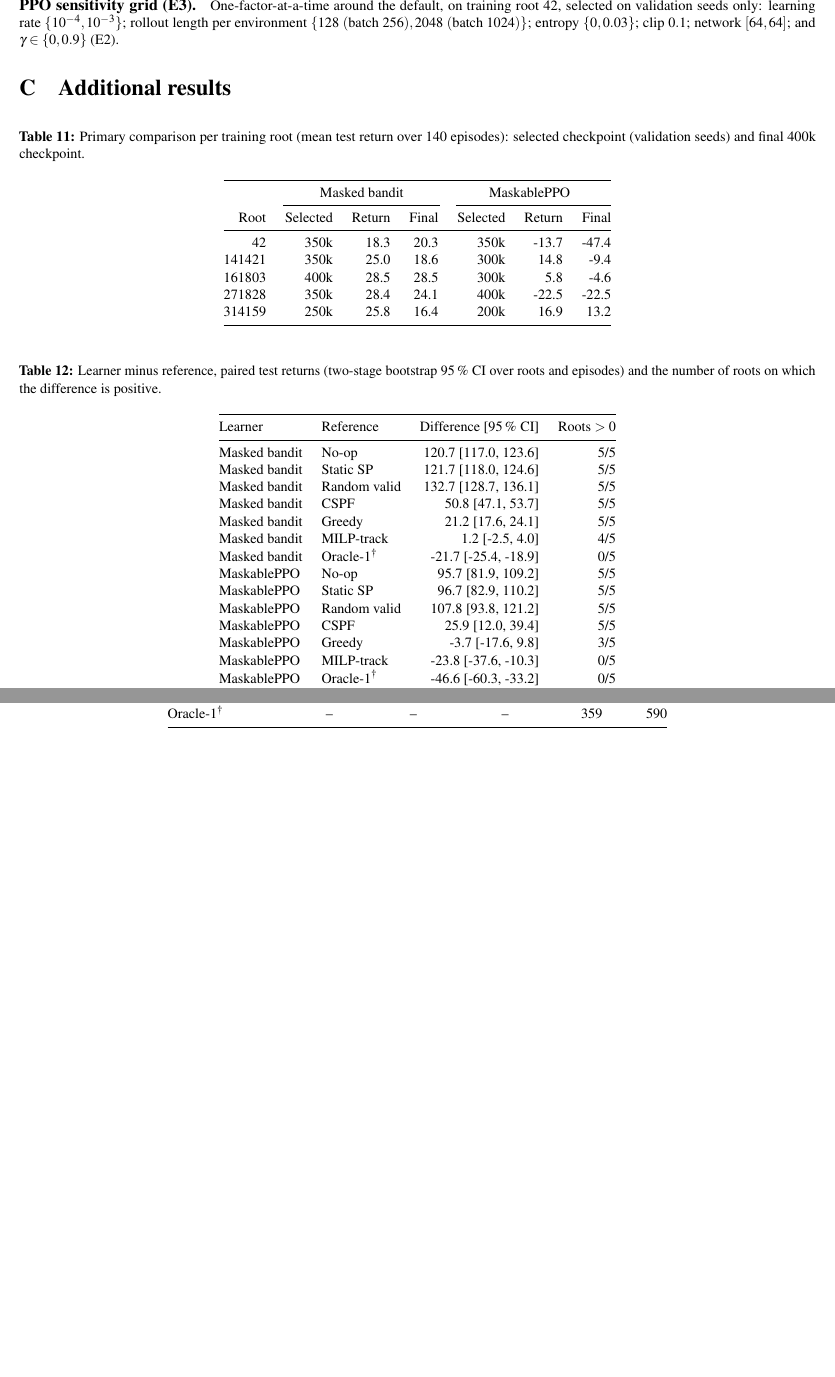
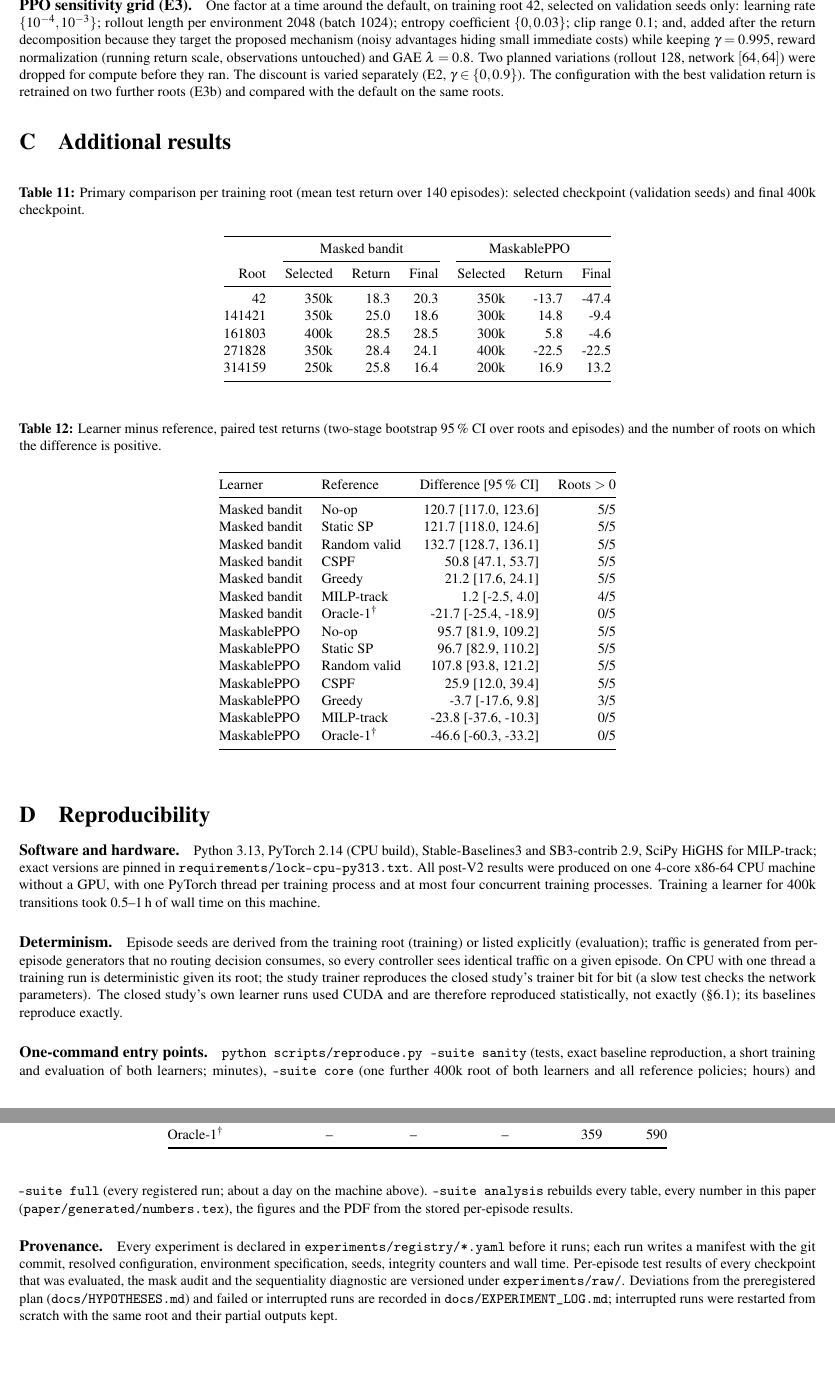
Before and after one commit to ugurefeyigit/rl-in-mpls, a LaTeX paper (paper/main.tex, which reads paper/appendix/hyperparameters.tex, paper/appendix/reproducibility.tex): two parts of pages 14 and 15 of 15, joined at a grey line, cut so that both start at the same text, the shorter picture padded with empty space. Compiled offline with pdfLaTeX.

Commit message:
Preregister E3 selection rule; write reproducibility appendix; update E3 grid description
Co-Authored-By: Claude Opus 5.5 <noreply@anthropic.com>
Claude-Session: https://claude.ai/code/session_018n5SgRGB1EggQfqcrjiwFf

```diff
--- a/paper/appendix/hyperparameters.tex
+++ b/paper/appendix/hyperparameters.tex
@@ -29,4 +29,11 @@ Warm-up & -- & 4{,}096 transitions \\
 default, on training root 42, selected on validation seeds only: learning rate
-$\{10^{-4},10^{-3}\}$; rollout length per environment $\{128\ (\text{batch }256),
-2048\ (\text{batch }1024)\}$; entropy $\{0, 0.03\}$; clip $0.1$; network
-$[64,64]$; and $\gamma\in\{0,0.9\}$ (E2).
+$\{10^{-4},10^{-3}\}$; rollout length per environment 2048 (batch 1024);
+entropy coefficient $\{0, 0.03\}$; clip range $0.1$; and, added after the
+return decomposition because they target the proposed mechanism (noisy
+advantages hiding small immediate costs) while keeping $\gamma=0.995$, reward
+normalization (running return scale, observations untouched) and GAE
+$\lambda=0.8$. Two planned variations (rollout 128, network $[64,64]$) were
+dropped for compute before they ran. The discount is varied separately (E2,
+$\gamma\in\{0,0.9\}$). The configuration with the best validation return is
+retrained on two further roots (E3b) and compared with the default on the same
+roots.
--- a/paper/appendix/reproducibility.tex
+++ b/paper/appendix/reproducibility.tex
@@ -1 +1,40 @@
-% TODO reproducibility
+\section{Reproducibility}
+\label{app:repro}
+
+\paragraph{Software and hardware.} Python 3.13, PyTorch 2.14 (CPU build),
+Stable-Baselines3 and SB3-contrib 2.9, SciPy HiGHS for MILP-track; exact
+versions are pinned in \texttt{requirements/lock-cpu-py313.txt}. All post-V2
+results were produced on one 4-core x86-64 CPU machine without a GPU, with one
+PyTorch thread per training process and at most four concurrent training
+processes. Training a learner for 400k transitions took 0.5--1\,h of wall
+time on this machine.
+
+\paragraph{Determinism.} Episode seeds are derived from the training root
+(training) or listed explicitly (evaluation); traffic is generated from
+per-episode generators that no routing decision consumes, so every controller
+sees identical traffic on a given episode. On CPU with one thread a training
+run is deterministic given its root; the study trainer reproduces the closed
+study's trainer bit for bit (a slow test checks the network parameters). The
+closed study's own learner runs used CUDA and are therefore reproduced
+statistically, not exactly (\S\ref{sec:repro}); its baselines reproduce
+exactly.
+
+\paragraph{One-command entry points.}
+\texttt{python scripts/reproduce.py --suite sanity} (tests, exact baseline
+reproduction, a short training and evaluation of both learners; minutes),
+\texttt{--suite core} (one further 400k root of both learners and all
+reference policies; hours) and \texttt{--suite full} (every registered run;
+about a day on the machine above). \texttt{--suite analysis} rebuilds every
+table, every number in this paper (\texttt{paper/generated/numbers.tex}), the
+figures and the PDF from the stored per-episode results.
+
+\paragraph{Provenance.} Every experiment is declared in
+\texttt{experiments/registry/*.yaml} before it runs; each run writes a
+manifest with the git commit, resolved configuration, environment
+specification, seeds, integrity counters and wall time. Per-episode test
+results of every checkpoint that was evaluated, the mask audit and the
+sequentiality diagnostic are versioned under \texttt{experiments/raw/}.
+Deviations from the preregistered plan (\texttt{docs/HYPOTHESES.md}) and
+failed or interrupted runs are recorded in \texttt{docs/EXPERIMENT\_LOG.md};
+interrupted runs were restarted from scratch with the same root and their
+partial outputs kept.
```
Also changed, not shown: docs/EXPERIMENT_LOG.md (+1 -0 lines), paper/appendix/hyperparameters.tex (2 more changed lines).
